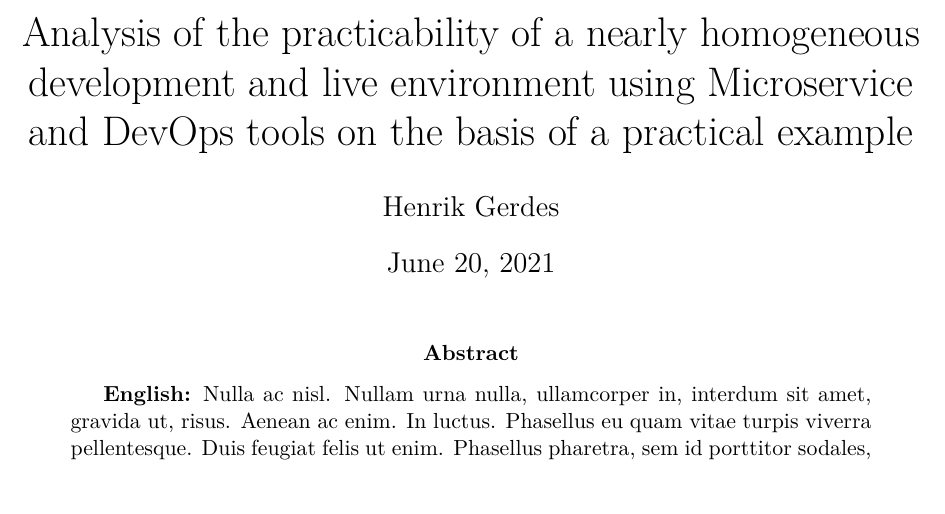
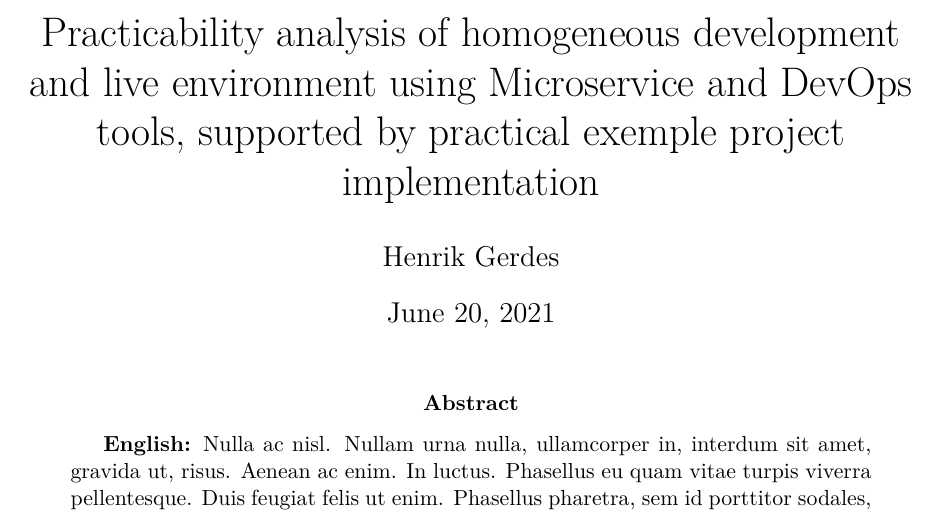
Before and after one commit to hegerdes/Thesis, a LaTeX thesis (Thesis/thesis_main.tex, which reads Thesis/inc/personalize.inc.tex): part of page 5 of 16, cut at the place of the change. Compiled offline with pdfLaTeX.

Commit message:
Title fix

```diff
--- a/Thesis/inc/personalize.inc.tex
+++ b/Thesis/inc/personalize.inc.tex
@@ -4,7 +4,7 @@
 %%%%%%%%%%%%%%%%%%%%%%%%%%%%%%%%%%%%%%%%%%%%%%%%%%%%%%%%%%%%%%%%%%%%%%%%
 
 % % Main Title of Document:
-\newcommand{\myMaintitle}{Analysis of the practicability of a nearly homogeneous development and live environment using Microservice and DevOps tools on the basis of a practical example}
+\newcommand{\myMaintitle}{Practicability analysis of homogeneous development and live environment using Microservice and DevOps tools, supported by practical exemple project implementation}
 
 % % Sub Title of DocInput:
 \newcommand{\mySubtitle}{Developing holistic software solutions through integration of existing individual solutions.}
```
